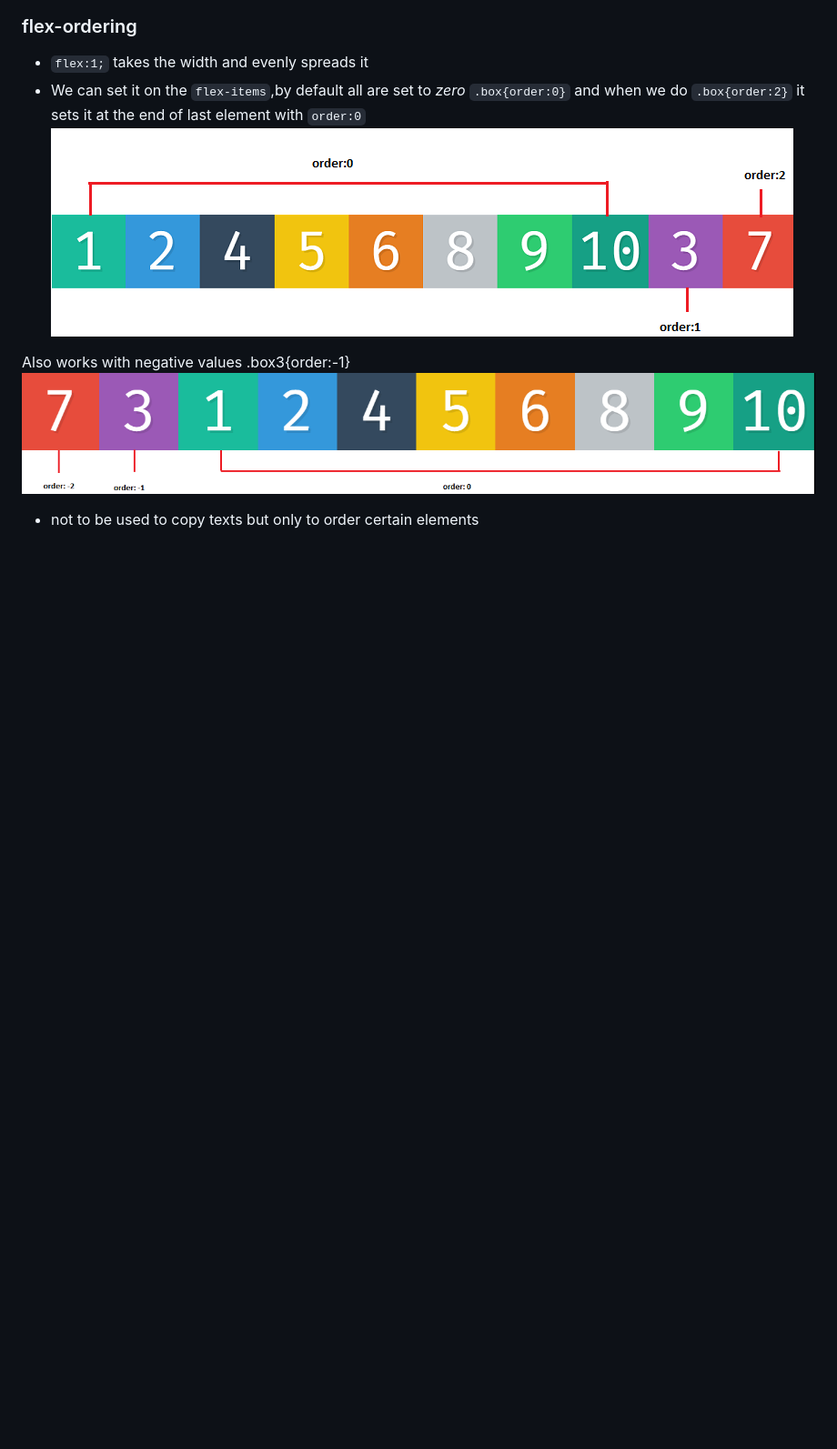
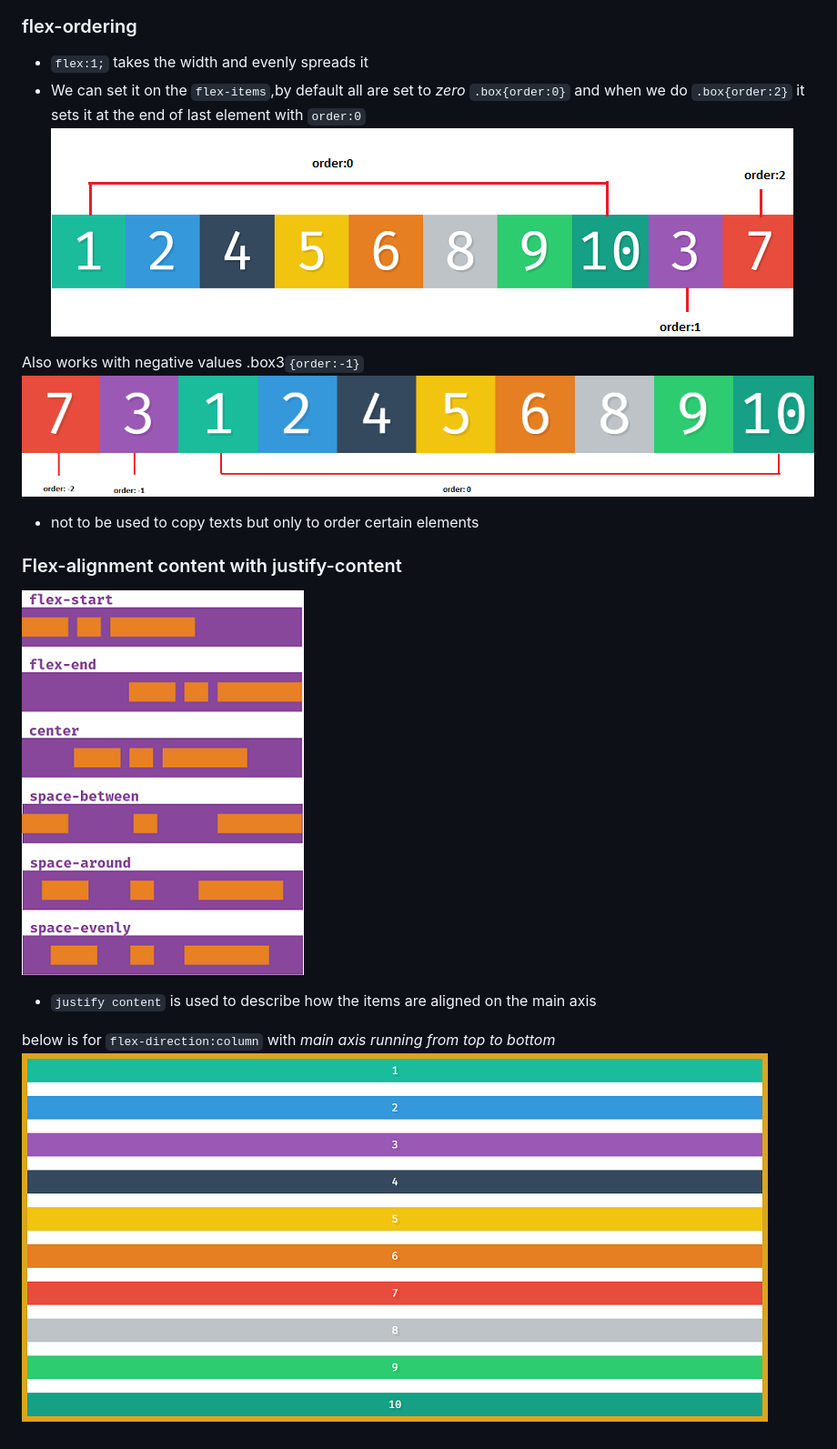
Before and after one commit to claudialphonse78/flexbox-practice, a Markdown page: README.md, the part around the change printed below. Shown: that part at 91% size. GitHub-like rendering; pictures changed too: images/10_00.png (added), images/11_00.png (added); blank space fills up the shorter version.

Commit message:
flex-alignment-justify-content

```diff
--- a/README.md
+++ b/README.md
@@ -45,6 +46,13 @@ if we want to add margin then we can do
 `.box{order:0}` and when we do `.box{order:2}` it sets it at the end of last element with `order:0`
 ![](images/08_00.png)
 
-Also works with negative values .box3{order:-1}
+Also works with negative values .box3`{order:-1}`
 ![](images/09_00.png)
 - not to be used to copy texts but only to order certain elements
+
+### Flex-alignment content with justify-content
+![](images/10_00.png)
+- `justify content` is used to describe how the items are aligned on the main axis
+
+below is for `flex-direction:column` with _main axis running from top to bottom_
+![](images/11_00.png)
```
Also changed, not shown: other parts of README.md (+1 -0 lines), 2 other files.
